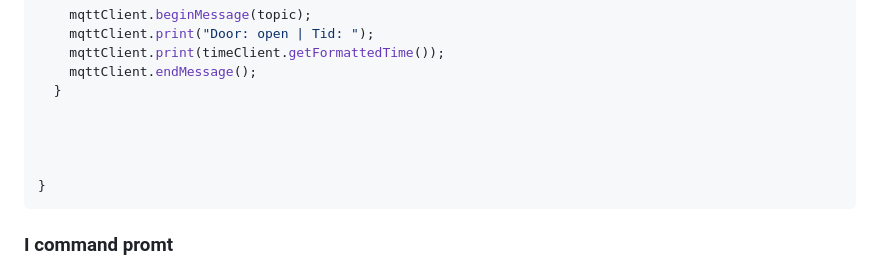
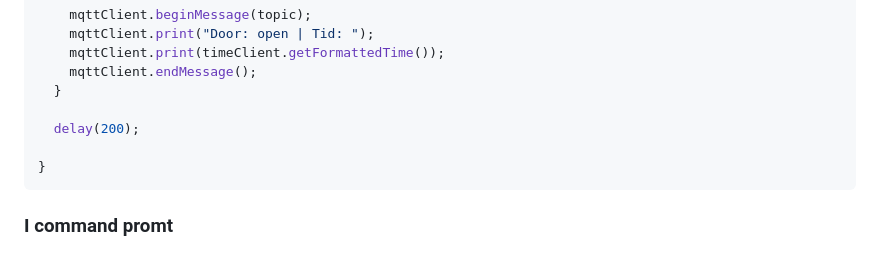
Before and after one commit to ApplePie044/Brevl-da-1.0, a Markdown page: README.md, the part around the change. Rendered like a GitHub page.

````diff
--- a/README.md
+++ b/README.md
@@ -145,8 +145,7 @@ void loop() {
     mqttClient.endMessage();
   }
 
-
-
+  delay(200);
 
 }
 ```
````
